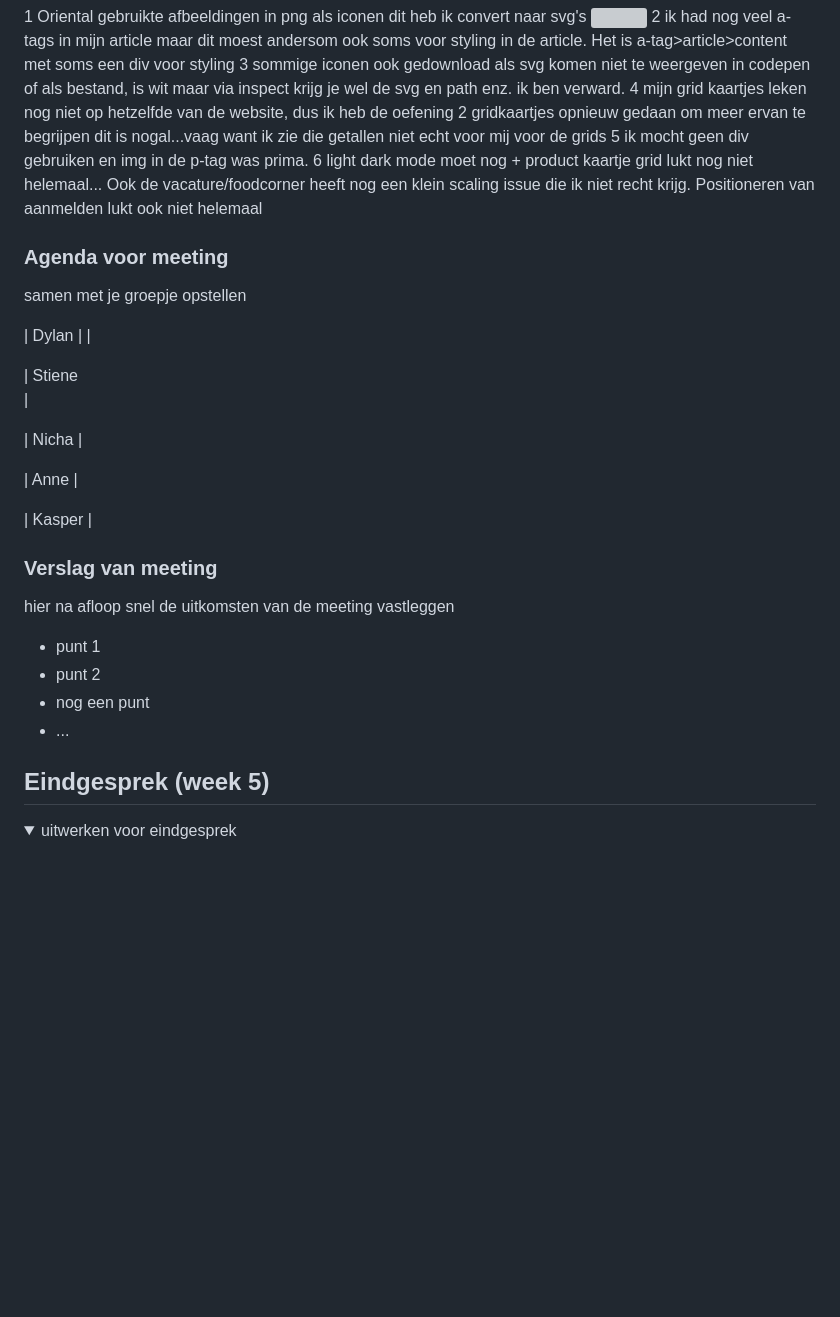
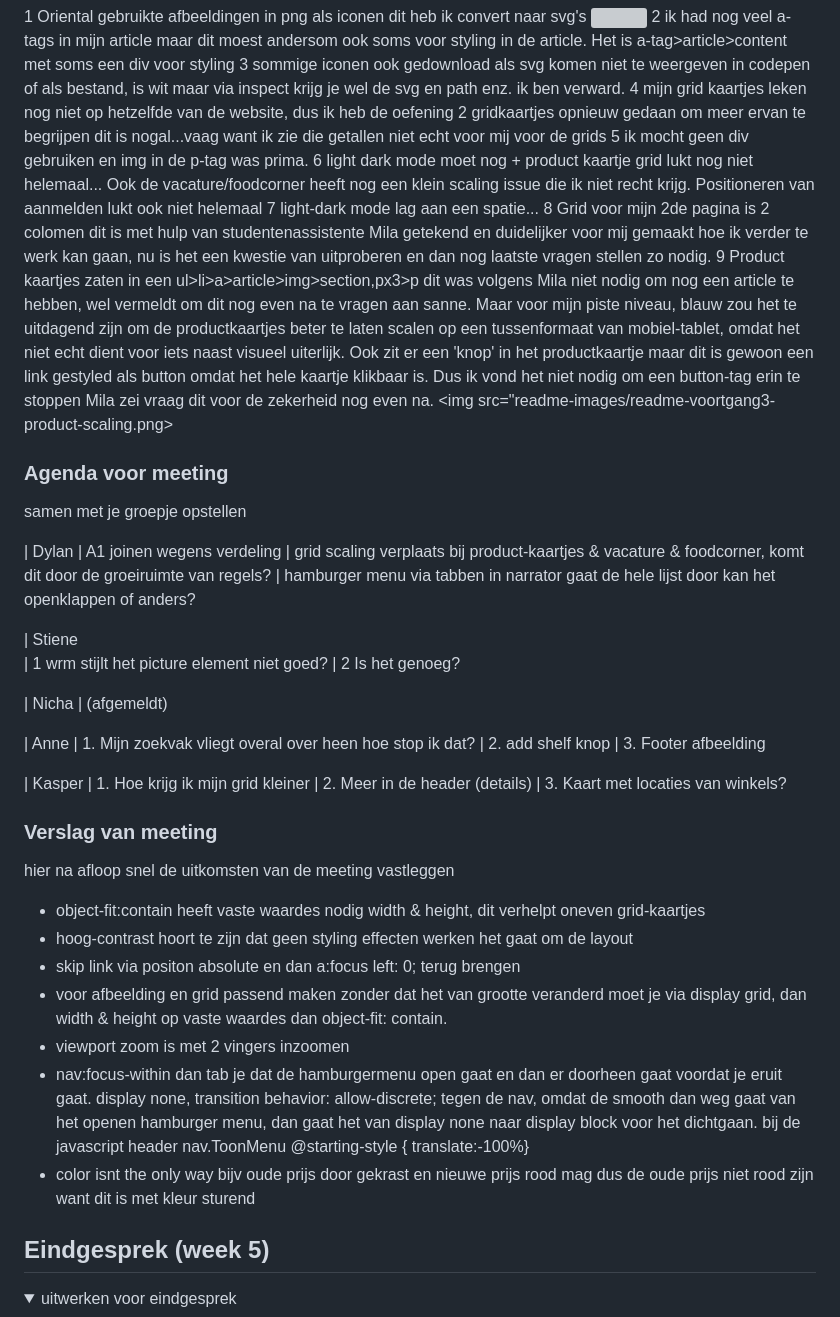
Before and after one commit to DolanTea/WebFED, a Markdown page: README.md, the part around the change printed below. GitHub-like rendering; folded sections open; blank space fills up the shorter version; grey boxes are pictures that could not be loaded.

Commit message:
Add files via upload
8/12/2025 moet nog bronnen, en friemels van positioneren en kleur na checken dan opschonen van stylesheets en html van comments

```diff
--- a/README.md
+++ b/README.md
@@ -225,34 +224,48 @@ Nb. Door *open* toe te voegen aan een *details* element kun je deze standaard op
   4 mijn grid kaartjes leken nog niet op hetzelfde van de website, dus ik heb de oefening 2 gridkaartjes opnieuw gedaan om meer ervan te begrijpen dit is nogal...vaag want ik zie die getallen niet echt voor mij voor de grids
   5 ik mocht geen div gebruiken en img in de p-tag was prima.
   6 light dark mode moet nog + product kaartje grid lukt nog niet helemaal... Ook de vacature/foodcorner heeft nog een klein scaling issue die ik niet recht krijg. Positioneren van aanmelden lukt ook niet helemaal
+  7 light-dark mode lag aan een spatie...
+  8 Grid voor mijn 2de pagina is 2 colomen dit is met hulp van studentenassistente Mila getekend en duidelijker voor mij gemaakt hoe ik verder te werk kan gaan, nu is het een kwestie van uitproberen en dan nog laatste vragen stellen zo nodig.
+  9 Product kaartjes zaten in een ul>li>a>article>img>section,px3>p dit was volgens Mila niet nodig om nog een article te hebben, wel vermeldt om dit nog even na te vragen aan sanne. Maar voor mijn piste niveau, blauw zou het te uitdagend zijn om de productkaartjes beter te laten scalen op een tussenformaat van mobiel-tablet, omdat het niet echt dient voor iets naast visueel uiterlijk. Ook zit er een 'knop' in het productkaartje maar dit is gewoon een link gestyled als button omdat het hele kaartje klikbaar is. Dus ik vond het niet nodig om een button-tag erin te stoppen Mila zei vraag dit voor de zekerheid nog even na.
+  <img src="readme-images/readme-voortgang3-product-scaling.png>
 
   ### Agenda voor meeting
   samen met je groepje opstellen
 
   | Dylan
-  |
-  |
+  | A1 joinen wegens verdeling
+  | grid scaling verplaats bij product-kaartjes & vacature & foodcorner, komt dit door de groeiruimte van regels?
+  | hamburger menu via tabben in narrator gaat de hele lijst door kan het openklappen of anders?
 
   | Stiene
-  |
+  | 1 wrm stijlt het picture element niet goed?
+  | 2 Is het genoeg?
 
   | Nicha
-  |
+  | (afgemeldt)
 
   | Anne
-  |
+  | 1. Mijn zoekvak vliegt overal over heen hoe stop ik dat?
+  | 2. add shelf knop
+  | 3. Footer afbeelding
 
   | Kasper
-  |
+  | 1. Hoe krijg ik mijn grid kleiner
+  | 2. Meer in de header (details)
+  | 3. Kaart met locaties van winkels?
 
 
   ### Verslag van meeting
   hier na afloop snel de uitkomsten van de meeting vastleggen
 
-  - punt 1
-  - punt 2
-  - nog een punt
-  - ...
+  - object-fit:contain heeft vaste waardes nodig width & height, dit verhelpt oneven grid-kaartjes
+  - hoog-contrast hoort te zijn dat geen styling effecten werken het gaat om de layout
+  - skip link via positon absolute en dan a:focus left: 0; terug brengen
+  - voor afbeelding en grid passend maken zonder dat het van grootte veranderd moet je via display grid, dan width & height op vaste waardes dan  object-fit: contain.
+  - viewport zoom is met 2 vingers inzoomen
+  - nav:focus-within dan tab je dat de hamburgermenu open gaat en dan er doorheen gaat voordat je eruit gaat.
+    display none, transition behavior: allow-discrete; tegen de nav, omdat de smooth dan weg gaat van het openen hamburger menu, dan gaat het van display none naar display block voor het dichtgaan. bij de javascript header nav.ToonMenu @starting-style { translate:-100%}
+  - color isnt the only way bijv oude prijs door gekrast en nieuwe prijs rood mag dus de oude prijs niet rood zijn want dit is met kleur sturend
 
 </details>
 
```
Also changed, not shown: other parts of README.md (+0 -1 lines), images/sambal-belacan-broccoli-met-kip.jpg (added), readme-images/readme-voortgang3-product-scaling.png (added), 5 other files.
